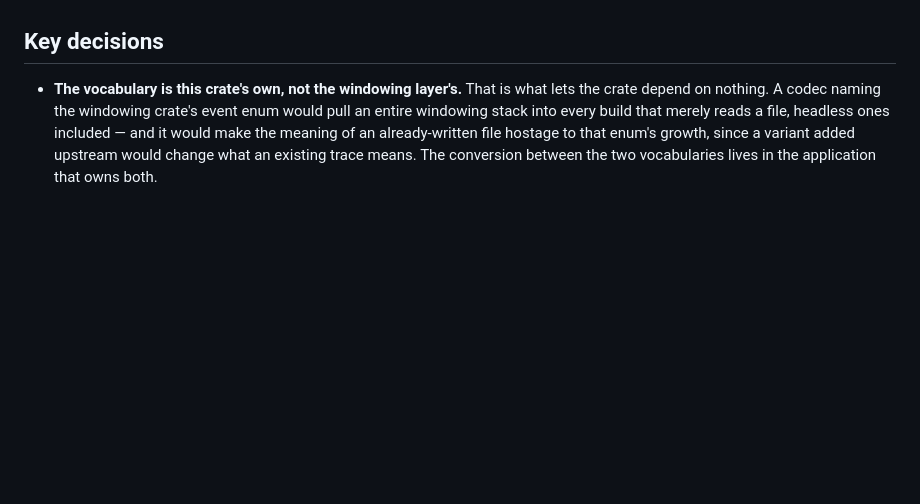
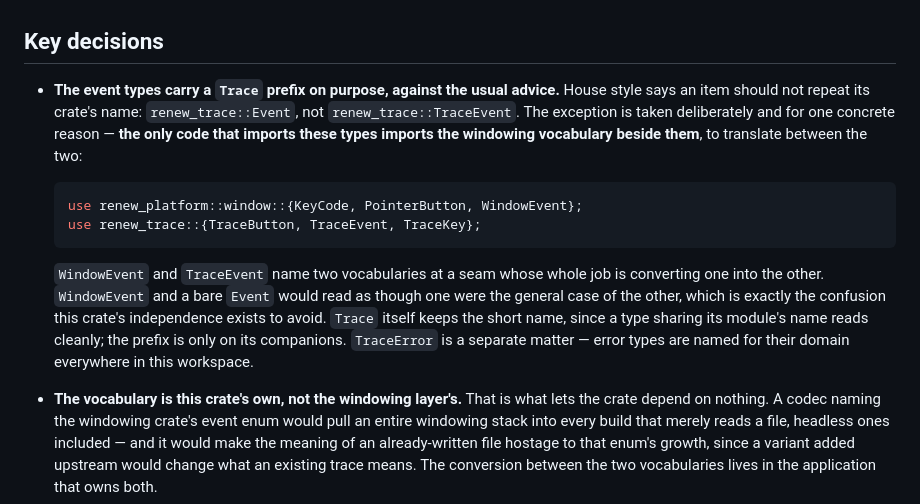
Before and after one commit to renew-engine/renew, a Markdown page: crates/trace/README.md, the part around the change. GitHub-like rendering; blank space fills up the shorter version.

Commit message:
docs(trace): say why the event types carry a Trace prefix (#25)
House style says an item should not repeat its crate's name, so these
types should be Event, Key and Button. They are not, and nothing said
why - which makes a deliberate choice indistinguishable from an
oversight and invites someone to "fix" it later.

The reason is specific: the only code importing these types imports the
windowing vocabulary beside them, because its job is translating one
into the other. WindowEvent next to TraceEvent names two vocabularies at
a seam; WindowEvent next to a bare Event reads as though one were the
general case of the other.

Trace itself keeps the short name; the prefix is only on its companions.
The error type follows the workspace convention for error names.

````diff
--- a/crates/trace/README.md
+++ b/crates/trace/README.md
@@ -246,6 +246,27 @@ writing the call and watching the lint fire.
 
 ## Key decisions
 
+- **The event types carry a `Trace` prefix on purpose, against the usual
+  advice.** House style says an item should not repeat its crate's name:
+  `renew_trace::Event`, not `renew_trace::TraceEvent`. The exception is
+  taken deliberately and for one concrete reason — **the only code that
+  imports these types imports the windowing vocabulary beside them**, to
+  translate between the two:
+
+  ```rust
+  use renew_platform::window::{KeyCode, PointerButton, WindowEvent};
+  use renew_trace::{TraceButton, TraceEvent, TraceKey};
+  ```
+
+  `WindowEvent` and `TraceEvent` name two vocabularies at a seam whose
+  whole job is converting one into the other. `WindowEvent` and a bare
+  `Event` would read as though one were the general case of the other,
+  which is exactly the confusion this crate's independence exists to
+  avoid. `Trace` itself keeps the short name, since a type sharing its
+  module's name reads cleanly; the prefix is only on its companions.
+  `TraceError` is a separate matter — error types are named for their
+  domain everywhere in this workspace.
+
 - **The vocabulary is this crate's own, not the windowing layer's.** That
   is what lets the crate depend on nothing. A codec naming the windowing
   crate's event enum would pull an entire windowing stack into every build
````
